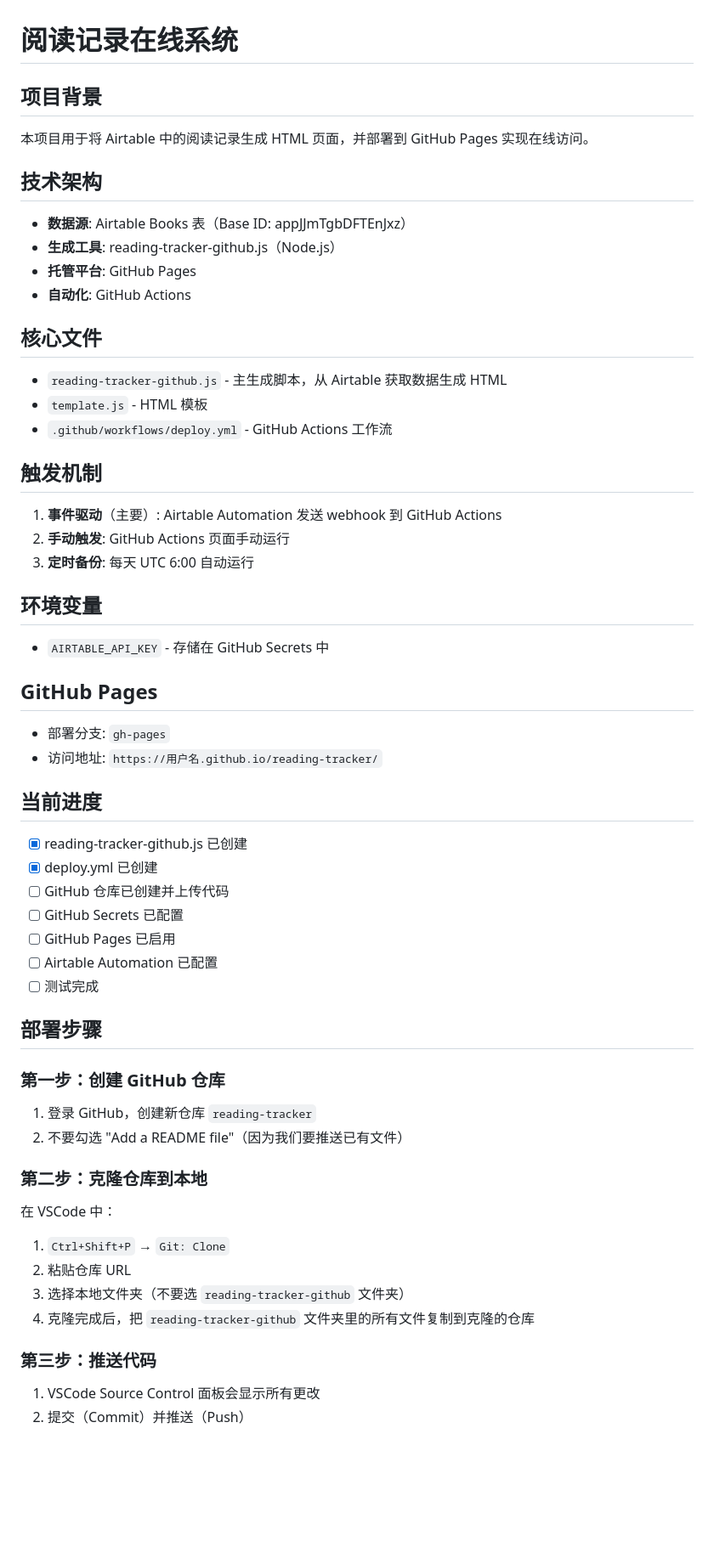
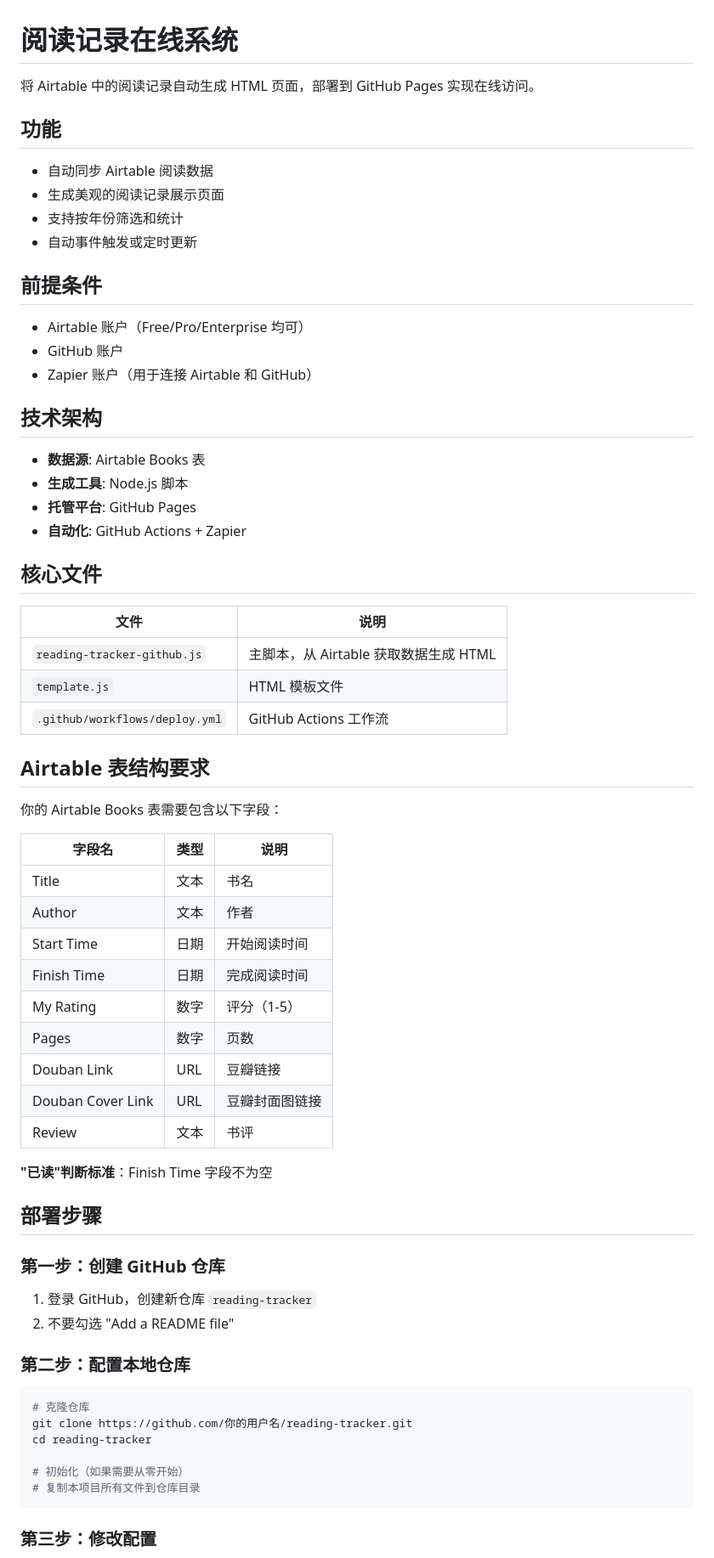
Before and after one commit to Nickilism/reading-tracker, a Markdown page: prompt.md, the part around one of its changes. Shown at 85% size. Drawn GitHub-style; blank space fills up the shorter version.

Commit message:
Rewrite README for others to use

````diff
--- a/prompt.md
+++ b/prompt.md
@@ -1,64 +1,70 @@
 # 阅读记录在线系统
 
-## 项目背景
+将 Airtable 中的阅读记录自动生成 HTML 页面，部署到 GitHub Pages 实现在线访问。
 
-本项目用于将 Airtable 中的阅读记录生成 HTML 页面，并部署到 GitHub Pages 实现在线访问。
+## 功能
+
+- 自动同步 Airtable 阅读数据
+- 生成美观的阅读记录展示页面
+- 支持按年份筛选和统计
+- 自动事件触发或定时更新
+
+## 前提条件
+
+- Airtable 账户（Free/Pro/Enterprise 均可）
+- GitHub 账户
+- Zapier 账户（用于连接 Airtable 和 GitHub）
 
 ## 技术架构
 
-- **数据源**: Airtable Books 表（Base ID: appJJmTgbDFTEnJxz）
-- **生成工具**: reading-tracker-github.js（Node.js）
+- **数据源**: Airtable Books 表
+- **生成工具**: Node.js 脚本
 - **托管平台**: GitHub Pages
-- **自动化**: GitHub Actions
+- **自动化**: GitHub Actions + Zapier
 
 ## 核心文件
 
-- `reading-tracker-github.js` - 主生成脚本，从 Airtable 获取数据生成 HTML
-- `template.js` - HTML 模板
-- `.github/workflows/deploy.yml` - GitHub Actions 工作流
+| 文件 | 说明 |
+|------|------|
+| `reading-tracker-github.js` | 主脚本，从 Airtable 获取数据生成 HTML |
+| `template.js` | HTML 模板文件 |
+| `.github/workflows/deploy.yml` | GitHub Actions 工作流 |
 
-## 触发机制
+## Airtable 表结构要求
 
-1. **事件驱动**（主要）: Airtable Automation 发送 webhook 到 GitHub Actions
-2. **手动触发**: GitHub Actions 页面手动运行
-3. **定时备份**: 每天 UTC 6:00 自动运行
+你的 Airtable Books 表需要包含以下字段：
 
-## 环境变量
+| 字段名 | 类型 | 说明 |
+|--------|------|------|
+| Title | 文本 | 书名 |
+| Author | 文本 | 作者 |
+| Start Time | 日期 | 开始阅读时间 |
+| Finish Time | 日期 | 完成阅读时间 |
+| My Rating | 数字 | 评分（1-5） |
+| Pages | 数字 | 页数 |
+| Douban Link | URL | 豆瓣链接 |
+| Douban Cover Link | URL | 豆瓣封面图链接 |
+| Review | 文本 | 书评 |
 
-- `AIRTABLE_API_KEY` - 存储在 GitHub Secrets 中
-
-## GitHub Pages
-
-- 部署分支: `gh-pages`
-- 访问地址: `https://用户名.github.io/reading-tracker/`
-
-## 当前进度
-
-- [x] reading-tracker-github.js 已创建
-- [x] deploy.yml 已创建
-- [ ] GitHub 仓库已创建并上传代码
-- [ ] GitHub Secrets 已配置
-- [ ] GitHub Pages 已启用
-- [ ] Airtable Automation 已配置
-- [ ] 测试完成
+**"已读"判断标准**：Finish Time 字段不为空
 
 ## 部署步骤
 
 ### 第一步：创建 GitHub 仓库
 
 1. 登录 GitHub，创建新仓库 `reading-tracker`
-2. 不要勾选 "Add a README file"（因为我们要推送已有文件）
+2. 不要勾选 "Add a README file"
 
-### 第二步：克隆仓库到本地
+### 第二步：配置本地仓库
 
-在 VSCode 中：
-1. `Ctrl+Shift+P` → `Git: Clone`
-2. 粘贴仓库 URL
-3. 选择本地文件夹（不要选 `reading-tracker-github` 文件夹）
-4. 克隆完成后，把 `reading-tracker-github` 文件夹里的所有文件复制到克隆的仓库
+```bash
+# 克隆仓库
+git clone https://github.com/你的用户名/reading-tracker.git
+cd reading-tracker
 
-### 第三步：推送代码
+# 初始化（如果需要从零开始）
+# 复制本项目所有文件到仓库目录
+```
 
-1. VSCode Source Control 面板会显示所有更改
-2. 提交（Commit）并推送（Push）
+### 第三步：修改配置
 
````
Also changed, not shown: other parts of prompt.md (+83 -28 lines).
